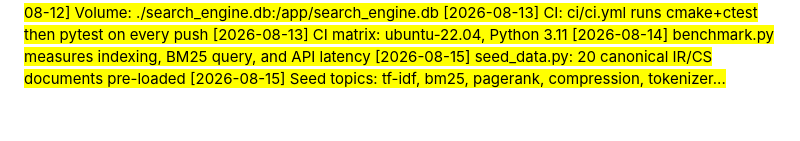
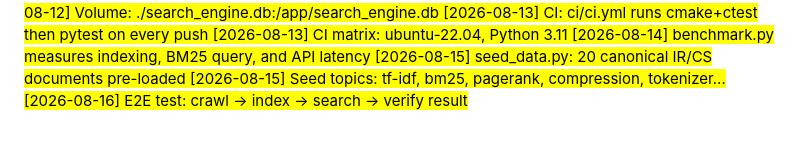
Before and after one commit to hasbulkhan45/search_engine, a Markdown page: docs/NOTES.md, the part around the change. Rendered like a GitHub page.

Commit message:
docs: E2E test pipeline

```diff
--- a/docs/NOTES.md
+++ b/docs/NOTES.md
@@ -137,3 +137,4 @@
 [2026-08-14] benchmark.py measures indexing, BM25 query, and API latency
 [2026-08-15] seed_data.py: 20 canonical IR/CS documents pre-loaded
 [2026-08-15] Seed topics: tf-idf, bm25, pagerank, compression, tokenizer...
+[2026-08-16] E2E test: crawl → index → search → verify result
```
